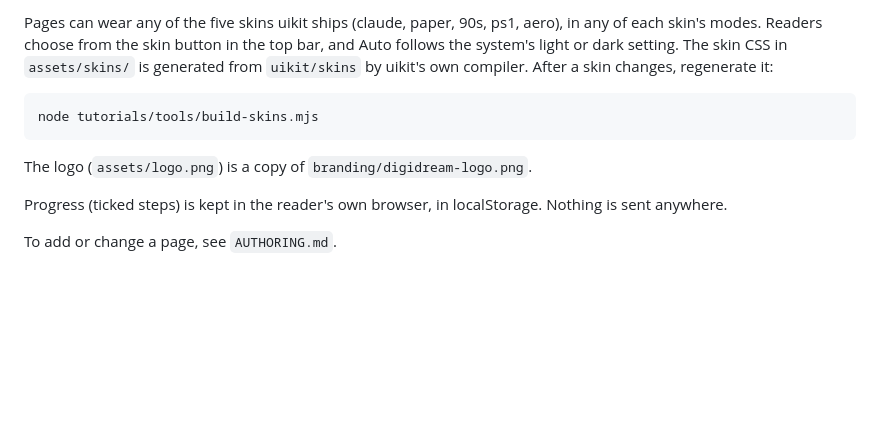
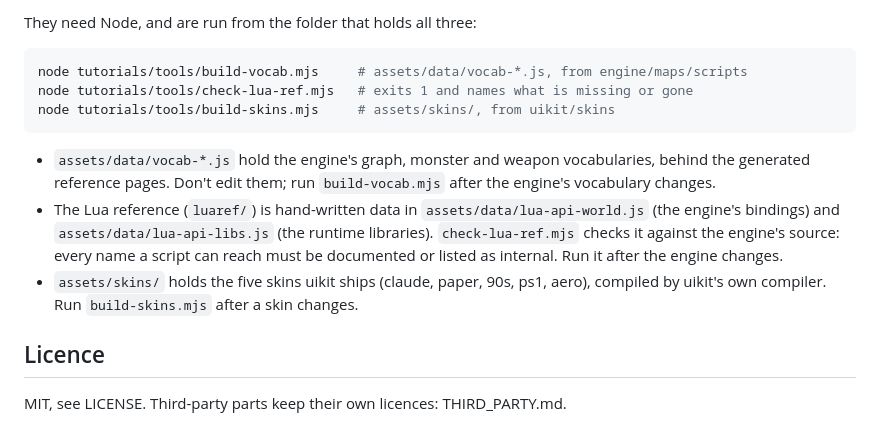
Before and after one commit to projectdigidream/digidream-tutorials, a Markdown page: README.md, the part around one of its changes. Drawn GitHub-style; blank space fills up the shorter version.

````diff
--- a/README.md
+++ b/README.md
@@ -38,13 +75,25 @@ node tutorials/tools/check-lua-ref.mjs     # exits 1 and names what is missing o
 ```
 
-Pages can wear any of the five skins uikit ships (claude, paper, 90s, ps1, aero), in any of each skin's modes. Readers choose from the skin button in the top bar, and Auto follows the system's light or dark setting. The skin CSS in `assets/skins/` is generated from `uikit/skins` by uikit's own compiler. After a skin changes, regenerate it:
+They need Node, and are run from the folder that holds all three:
 
 ```sh
-node tutorials/tools/build-skins.mjs
+node tutorials/tools/build-vocab.mjs     # assets/data/vocab-*.js, from engine/maps/scripts
+node tutorials/tools/check-lua-ref.mjs   # exits 1 and names what is missing or gone
+node tutorials/tools/build-skins.mjs     # assets/skins/, from uikit/skins
 ```
 
-The logo (`assets/logo.png`) is a copy of `branding/digidream-logo.png`.
+- `assets/data/vocab-*.js` hold the engine's graph, monster and weapon
+  vocabularies, behind the generated reference pages. Don't edit them; run
+  `build-vocab.mjs` after the engine's vocabulary changes.
+- The Lua reference (`luaref/`) is hand-written data in
+  `assets/data/lua-api-world.js` (the engine's bindings) and
+  `assets/data/lua-api-libs.js` (the runtime libraries). `check-lua-ref.mjs`
+  checks it against the engine's source: every name a script can reach must be
+  documented or listed as internal. Run it after the engine changes.
+- `assets/skins/` holds the five skins uikit ships (claude, paper, 90s, ps1,
+  aero), compiled by uikit's own compiler. Run `build-skins.mjs` after a skin
+  changes.
 
-Progress (ticked steps) is kept in the reader's own browser, in localStorage. Nothing is sent anywhere.
+## Licence
 
-To add or change a page, see `AUTHORING.md`.
+MIT, see LICENSE. Third-party parts keep their own licences: THIRD_PARTY.md.
````
Also changed, not shown: other parts of README.md (+54 -17 lines), docs/screenshot.jpg (added).
